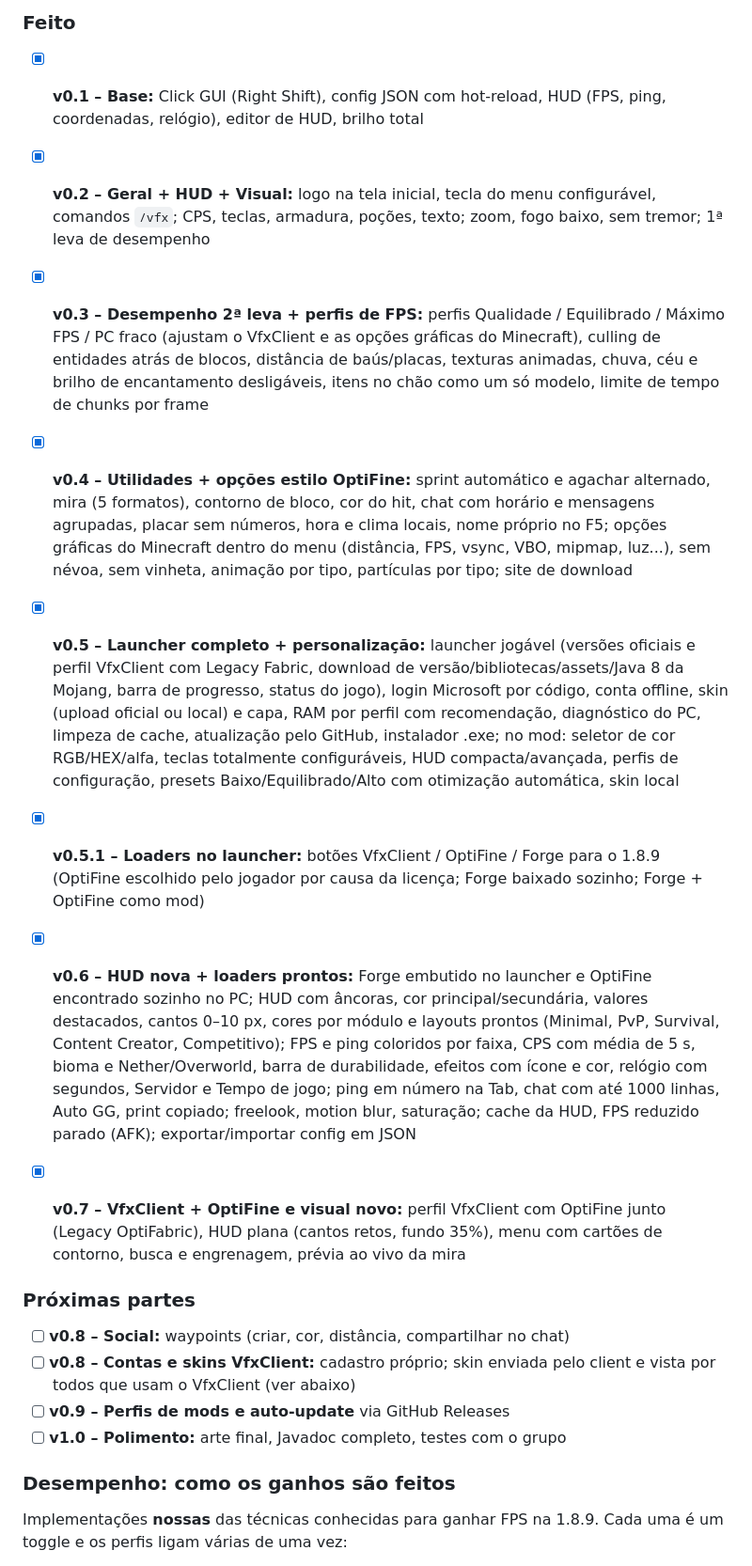
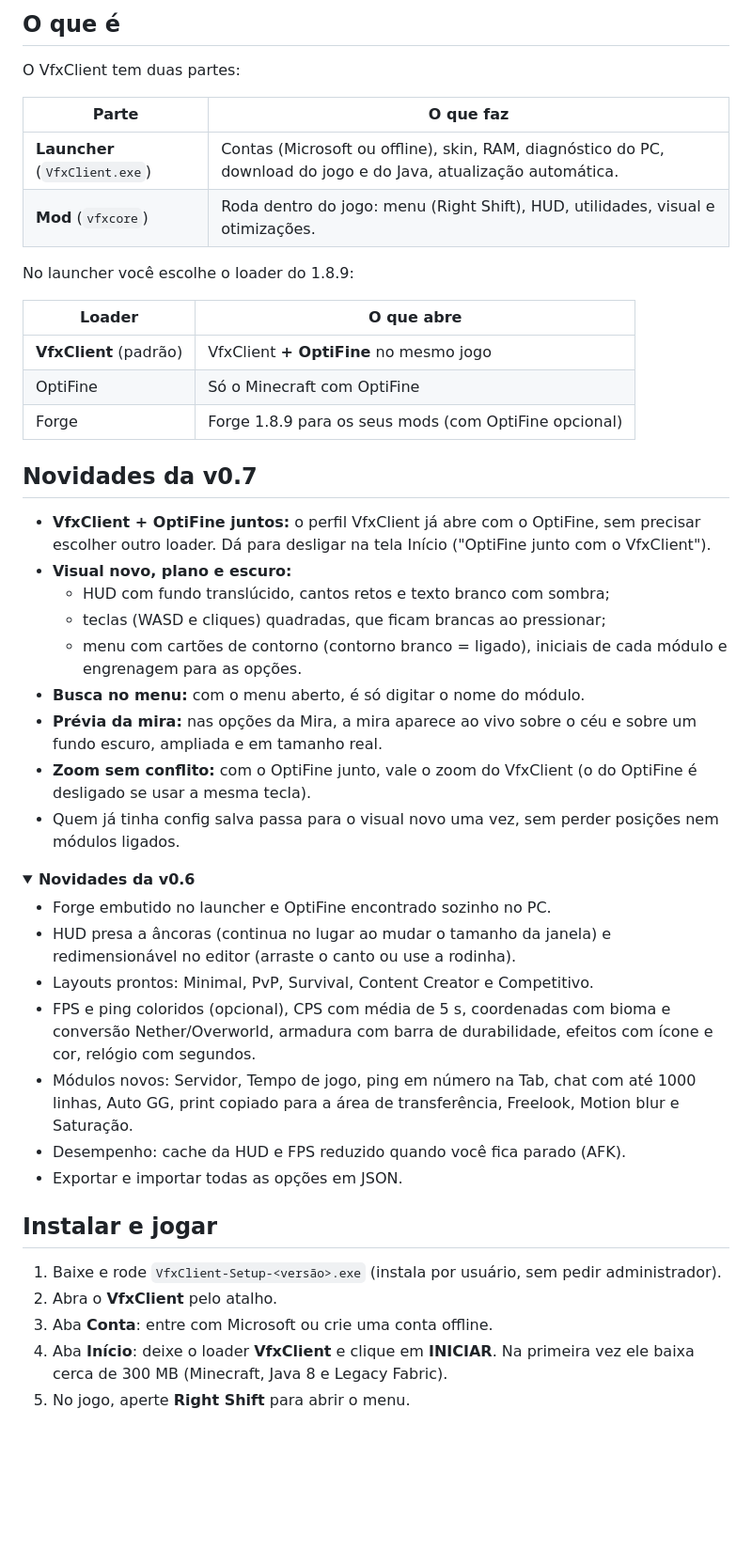
Before and after one commit to juninhobirlll4/VfxClient, a Markdown page: README.md, the part around one of its changes. Shown at 94% size. Rendered like a GitHub page; folded sections open; blank space fills up the shorter version.

```diff
--- a/README.md
+++ b/README.md
@@ -85,23 +30,53 @@ Tags com sufixo (`v0.2.0-beta`) saem como *pre-release*.
 
-### Feito
-- [x] **v0.1 – Base:** Click GUI (Right Shift), config JSON com hot-reload, HUD (FPS, ping, coordenadas, relógio), editor de HUD, brilho total
-- [x] **v0.2 – Geral + HUD + Visual:** logo na tela inicial, tecla do menu configurável, comandos `/vfx`; CPS, teclas, armadura, poções, texto; zoom, fogo baixo, sem tremor; 1ª leva de desempenho
-- [x] **v0.3 – Desempenho 2ª leva + perfis de FPS:** perfis Qualidade / Equilibrado / Máximo FPS / PC fraco (ajustam o VfxClient e as opções gráficas do Minecraft), culling de entidades atrás de blocos, distância de baús/placas, texturas animadas, chuva, céu e brilho de encantamento desligáveis, itens no chão como um só modelo, limite de tempo de chunks por frame
+## O que é
 
-- [x] **v0.4 – Utilidades + opções estilo OptiFine:** sprint automático e agachar alternado, mira (5 formatos), contorno de bloco, cor do hit, chat com horário e mensagens agrupadas, placar sem números, hora e clima locais, nome próprio no F5; opções gráficas do Minecraft dentro do menu (distância, FPS, vsync, VBO, mipmap, luz...), sem névoa, sem vinheta, animação por tipo, partículas por tipo; site de download
+O VfxClient tem duas partes:
 
-- [x] **v0.5 – Launcher completo + personalização:** launcher jogável (versões oficiais e perfil VfxClient com Legacy Fabric, download de versão/bibliotecas/assets/Java 8 da Mojang, barra de progresso, status do jogo), login Microsoft por código, conta offline, skin (upload oficial ou local) e capa, RAM por perfil com recomendação, diagnóstico do PC, limpeza de cache, atualização pelo GitHub, instalador .exe; no mod: seletor de cor RGB/HEX/alfa, teclas totalmente configuráveis, HUD compacta/avançada, perfis de configuração, presets Baixo/Equilibrado/Alto com otimização automática, skin local
-- [x] **v0.5.1 – Loaders no launcher:** botões VfxClient / OptiFine / Forge para o 1.8.9 (OptiFine escolhido pelo jogador por causa da licença; Forge baixado sozinho; Forge + OptiFine como mod)
-- [x] **v0.6 – HUD nova + loaders prontos:** Forge embutido no launcher e OptiFine encontrado sozinho no PC; HUD com âncoras, cor principal/secundária, valores destacados, cantos 0–10 px, cores por módulo e layouts prontos (Minimal, PvP, Survival, Content Creator, Competitivo); FPS e ping coloridos por faixa, CPS com média de 5 s, bioma e Nether/Overworld, barra de durabilidade, efeitos com ícone e cor, relógio com segundos, Servidor e Tempo de jogo; ping em número na Tab, chat com até 1000 linhas, Auto GG, print copiado; freelook, motion blur, saturação; cache da HUD, FPS reduzido parado (AFK); exportar/importar config em JSON
+| Parte | O que faz |
+|---|---|
+| **Launcher** (`VfxClient.exe`) | Contas (Microsoft ou offline), skin, RAM, diagnóstico do PC, download do jogo e do Java, atualização automática. |
+| **Mod** (`vfxcore`) | Roda dentro do jogo: menu (Right Shift), HUD, utilidades, visual e otimizações. |
 
-- [x] **v0.7 – VfxClient + OptiFine e visual novo:** perfil VfxClient com OptiFine junto (Legacy OptiFabric), HUD plana (cantos retos, fundo 35%), menu com cartões de contorno, busca e engrenagem, prévia ao vivo da mira
+No launcher você escolhe o loader do 1.8.9:
 
-### Próximas partes
-- [ ] **v0.8 – Social:** waypoints (criar, cor, distância, compartilhar no chat)
-- [ ] **v0.8 – Contas e skins VfxClient:** cadastro próprio; skin enviada pelo client e vista por todos que usam o VfxClient (ver abaixo)
-- [ ] **v0.9 – Perfis de mods e auto-update** via GitHub Releases
-- [ ] **v1.0 – Polimento:** arte final, Javadoc completo, testes com o grupo
+| Loader | O que abre |
+|---|---|
+| **VfxClient** (padrão) | VfxClient **+ OptiFine** no mesmo jogo |
+| OptiFine | Só o Minecraft com OptiFine |
+| Forge | Forge 1.8.9 para os seus mods (com OptiFine opcional) |
 
-### Desempenho: como os ganhos são feitos
+## Novidades da v0.7
 
-Implementações **nossas** das técnicas conhecidas para ganhar FPS na 1.8.9. Cada uma é um toggle e os perfis ligam várias de uma vez:
+- **VfxClient + OptiFine juntos:** o perfil VfxClient já abre com o OptiFine, sem precisar escolher outro loader.
+  Dá para desligar na tela Início ("OptiFine junto com o VfxClient").
+- **Visual novo, plano e escuro:**
+  - HUD com fundo translúcido, cantos retos e texto branco com sombra;
+  - teclas (WASD e cliques) quadradas, que ficam brancas ao pressionar;
+  - menu com cartões de contorno (contorno branco = ligado), iniciais de cada módulo e engrenagem para as opções.
+- **Busca no menu:** com o menu aberto, é só digitar o nome do módulo.
+- **Prévia da mira:** nas opções da Mira, a mira aparece ao vivo sobre o céu e sobre um fundo escuro, ampliada e em tamanho real.
+- **Zoom sem conflito:** com o OptiFine junto, vale o zoom do VfxClient (o do OptiFine é desligado se usar a mesma tecla).
+- Quem já tinha config salva passa para o visual novo uma vez, sem perder posições nem módulos ligados.
+
+<details>
+<summary><b>Novidades da v0.6</b></summary>
+
+- Forge embutido no launcher e OptiFine encontrado sozinho no PC.
+- HUD presa a âncoras (continua no lugar ao mudar o tamanho da janela) e redimensionável no editor (arraste o canto ou use a rodinha).
+- Layouts prontos: Minimal, PvP, Survival, Content Creator e Competitivo.
+- FPS e ping coloridos (opcional), CPS com média de 5 s, coordenadas com bioma e conversão Nether/Overworld, armadura com barra de durabilidade, efeitos com ícone e cor, relógio com segundos.
+- Módulos novos: Servidor, Tempo de jogo, ping em número na Tab, chat com até 1000 linhas, Auto GG, print copiado para a área de transferência, Freelook, Motion blur e Saturação.
+- Desempenho: cache da HUD e FPS reduzido quando você fica parado (AFK).
+- Exportar e importar todas as opções em JSON.
+
+</details>
+
+## Instalar e jogar
+
+1. Baixe e rode `VfxClient-Setup-<versão>.exe` (instala por usuário, sem pedir administrador).
+2. Abra o **VfxClient** pelo atalho.
+3. Aba **Conta**: entre com Microsoft ou crie uma conta offline.
+4. Aba **Início**: deixe o loader **VfxClient** e clique em **INICIAR**.
+   Na primeira vez ele baixa cerca de 300 MB (Minecraft, Java 8 e Legacy Fabric).
+5. No jogo, aperte **Right Shift** para abrir o menu.
+
```
Also changed, not shown: other parts of README.md (+141 -93 lines).
